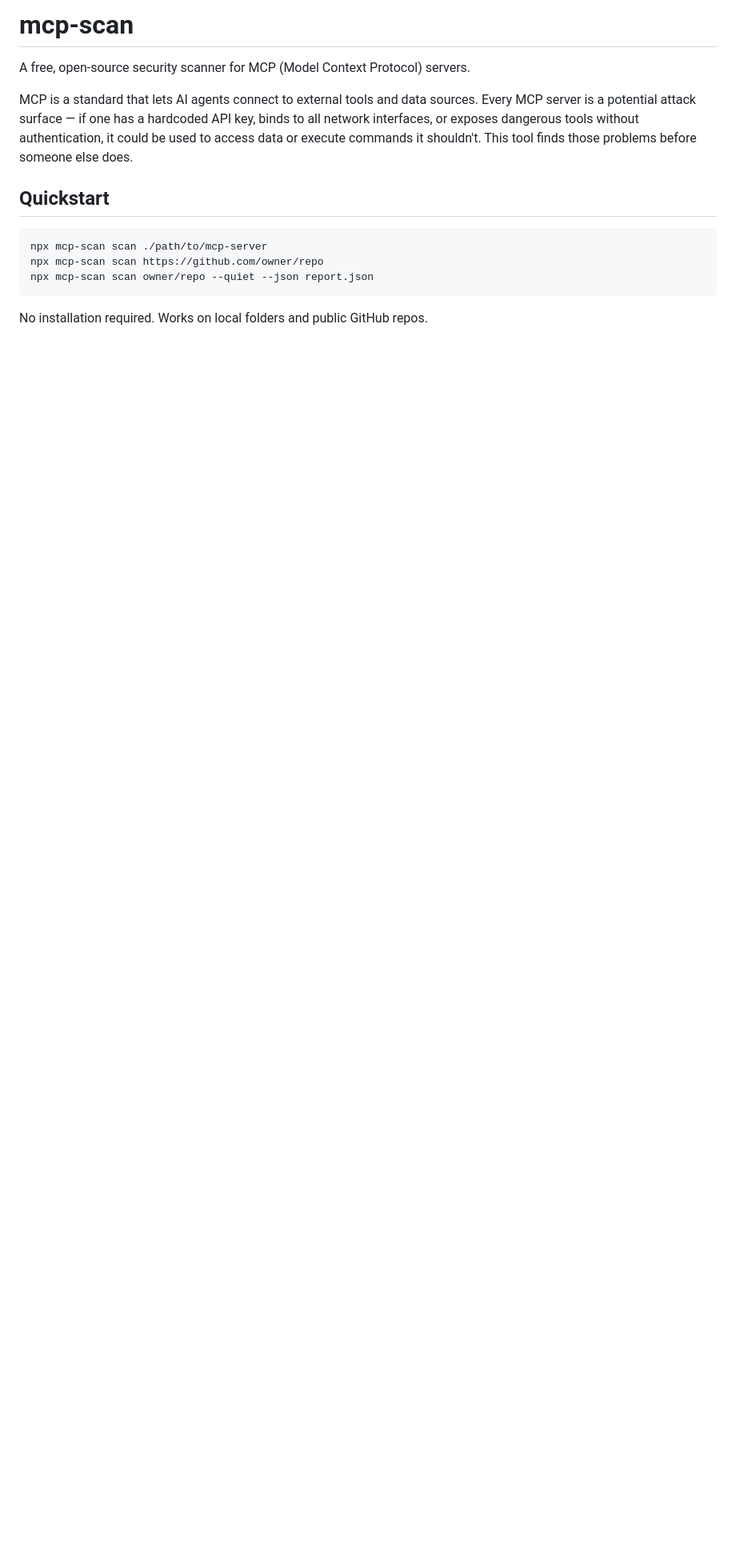
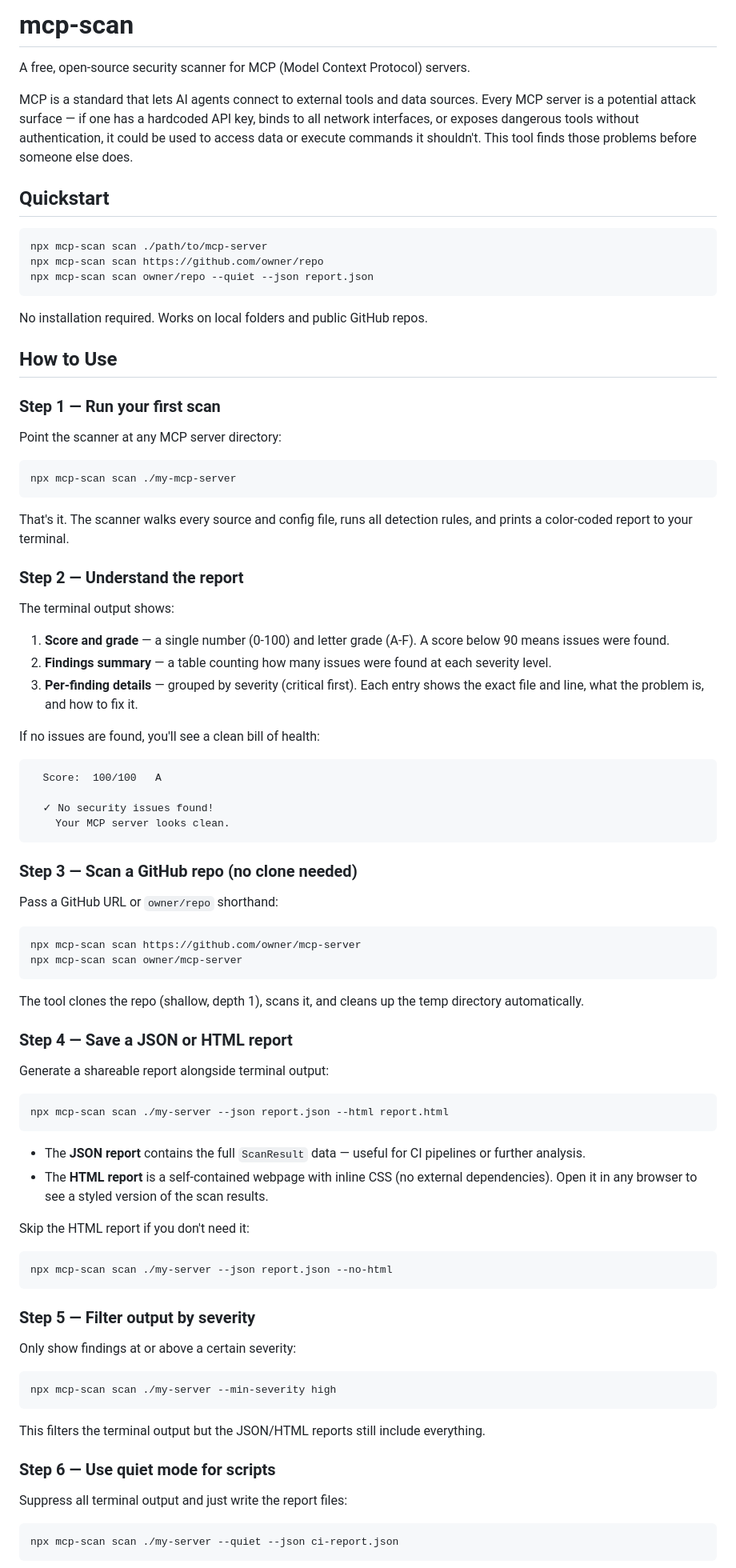
Before and after one commit to AbdelhalimYahya/MCP-Server-Security-Scanner-workFlows, a Markdown page: README.md, the part around one of its changes. Shown at 80% size. Rendered like a GitHub page; blank space fills up the shorter version.

Commit message:
how to use it

````diff
--- a/README.md
+++ b/README.md
@@ -13,3 +13,79 @@ npx mcp-scan scan owner/repo --quiet --json report.json
 ```
 
 No installation required. Works on local folders and public GitHub repos.
+
+## How to Use
+
+### Step 1 — Run your first scan
+
+Point the scanner at any MCP server directory:
+
+```bash
+npx mcp-scan scan ./my-mcp-server
+```
+
+That's it. The scanner walks every source and config file, runs all detection rules, and prints a color-coded report to your terminal.
+
+### Step 2 — Understand the report
+
+The terminal output shows:
+
+1. **Score and grade** — a single number (0-100) and letter grade (A-F). A score below 90 means issues were found.
+2. **Findings summary** — a table counting how many issues were found at each severity level.
+3. **Per-finding details** — grouped by severity (critical first). Each entry shows the exact file and line, what the problem is, and how to fix it.
+
+If no issues are found, you'll see a clean bill of health:
+
+```
+  Score:  100/100   A
+
+  ✓ No security issues found!
+    Your MCP server looks clean.
+```
+
+### Step 3 — Scan a GitHub repo (no clone needed)
+
+Pass a GitHub URL or `owner/repo` shorthand:
+
+```bash
+npx mcp-scan scan https://github.com/owner/mcp-server
+npx mcp-scan scan owner/mcp-server
+```
+
+The tool clones the repo (shallow, depth 1), scans it, and cleans up the temp directory automatically.
+
+### Step 4 — Save a JSON or HTML report
+
+Generate a shareable report alongside terminal output:
+
+```bash
+npx mcp-scan scan ./my-server --json report.json --html report.html
+```
+
+- The **JSON report** contains the full `ScanResult` data — useful for CI pipelines or further analysis.
+- The **HTML report** is a self-contained webpage with inline CSS (no external dependencies). Open it in any browser to see a styled version of the scan results.
+
+Skip the HTML report if you don't need it:
+
+```bash
+npx mcp-scan scan ./my-server --json report.json --no-html
+```
+
+### Step 5 — Filter output by severity
+
+Only show findings at or above a certain severity:
+
+```bash
+npx mcp-scan scan ./my-server --min-severity high
+```
+
+This filters the terminal output but the JSON/HTML reports still include everything.
+
+### Step 6 — Use quiet mode for scripts
+
+Suppress all terminal output and just write the report files:
+
+```bash
+npx mcp-scan scan ./my-server --quiet --json ci-report.json
+```
+
````
Also changed, not shown: other parts of README.md (+12 -0 lines).
